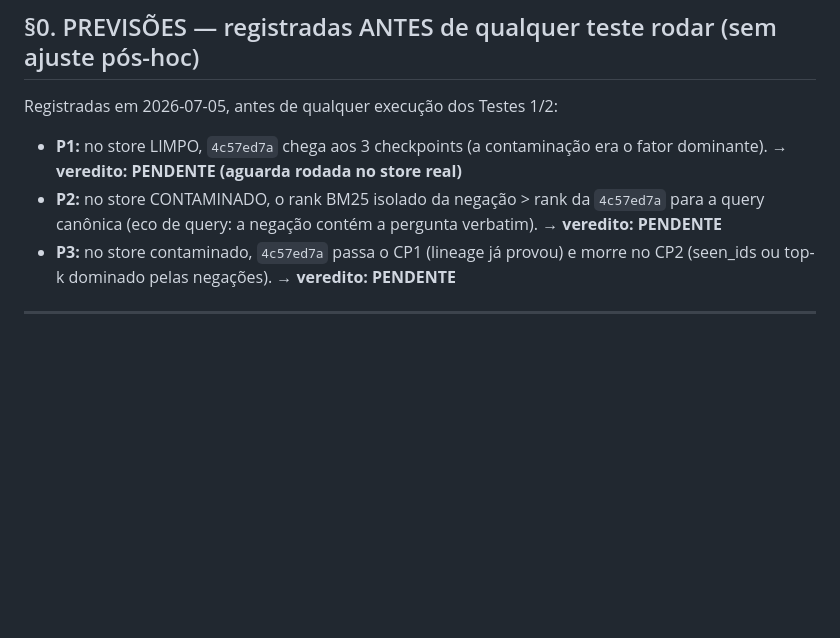
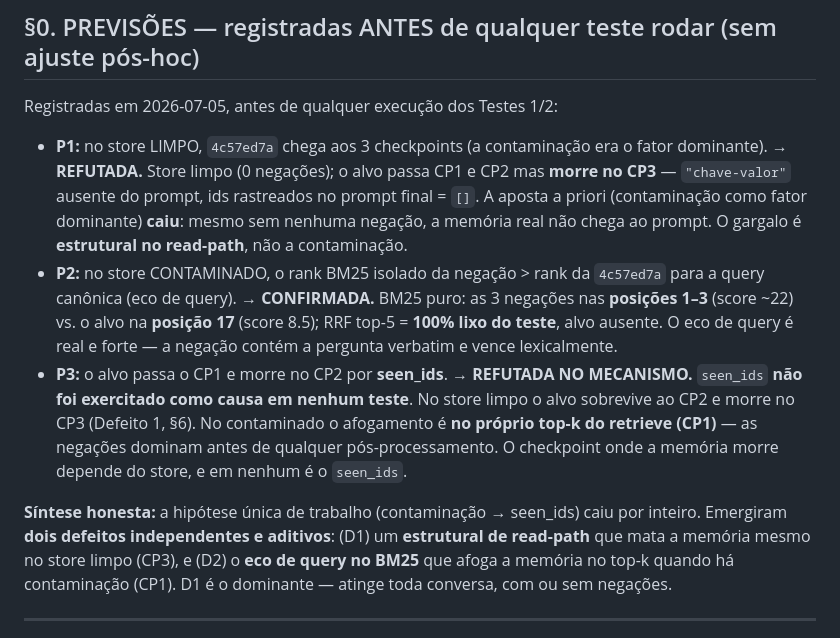
Before and after one commit to devBorgesr/edp_v5, a Markdown page: RELATORIO_FASE0.md, the part around one of its changes. Drawn GitHub-style; blank space fills up the shorter version.

```diff
--- a/RELATORIO_FASE0.md
+++ b/RELATORIO_FASE0.md
@@ -11,12 +11,28 @@ e este relatório.
 Registradas em 2026-07-05, antes de qualquer execução dos Testes 1/2:
 
 - **P1:** no store LIMPO, `4c57ed7a` chega aos 3 checkpoints (a contaminação era
-  o fator dominante). → **veredito: PENDENTE (aguarda rodada no store real)**
+  o fator dominante). → **REFUTADA.** Store limpo (0 negações); o alvo passa CP1
+  e CP2 mas **morre no CP3** — `"chave-valor"` ausente do prompt, ids rastreados
+  no prompt final = `[]`. A aposta a priori (contaminação como fator dominante)
+  **caiu**: mesmo sem nenhuma negação, a memória real não chega ao prompt. O
+  gargalo é **estrutural no read-path**, não a contaminação.
 - **P2:** no store CONTAMINADO, o rank BM25 isolado da negação > rank da
-  `4c57ed7a` para a query canônica (eco de query: a negação contém a pergunta
-  verbatim). → **veredito: PENDENTE**
-- **P3:** no store contaminado, `4c57ed7a` passa o CP1 (lineage já provou) e
-  morre no CP2 (seen_ids ou top-k dominado pelas negações). → **veredito: PENDENTE**
+  `4c57ed7a` para a query canônica (eco de query). → **CONFIRMADA.** BM25 puro:
+  as 3 negações nas **posições 1–3** (score ~22) vs. o alvo na **posição 17**
+  (score 8.5); RRF top-5 = **100% lixo do teste**, alvo ausente. O eco de query
+  é real e forte — a negação contém a pergunta verbatim e vence lexicalmente.
+- **P3:** o alvo passa o CP1 e morre no CP2 por **seen_ids**. → **REFUTADA NO
+  MECANISMO.** `seen_ids` **não foi exercitado como causa em nenhum teste**. No
+  store limpo o alvo sobrevive ao CP2 e morre no CP3 (Defeito 1, §6). No
+  contaminado o afogamento é **no próprio top-k do retrieve (CP1)** — as
+  negações dominam antes de qualquer pós-processamento. O checkpoint onde a
+  memória morre depende do store, e em nenhum é o `seen_ids`.
+
+**Síntese honesta:** a hipótese única de trabalho (contaminação → seen_ids) caiu
+por inteiro. Emergiram **dois defeitos independentes e aditivos**: (D1) um
+**estrutural de read-path** que mata a memória mesmo no store limpo (CP3), e (D2)
+o **eco de query no BM25** que afoga a memória no top-k quando há contaminação
+(CP1). D1 é o dominante — atinge toda conversa, com ou sem negações.
 
 ---
 
```
Also changed, not shown: other parts of RELATORIO_FASE0.md (+98 -29 lines).
